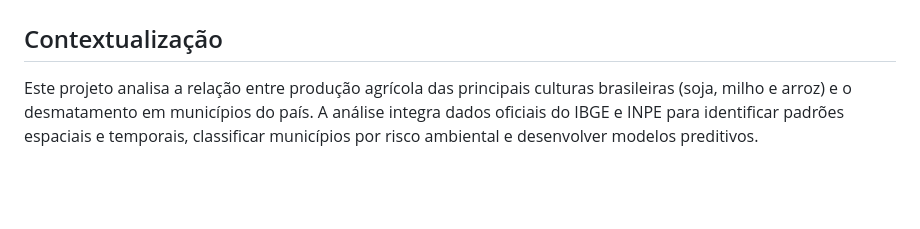
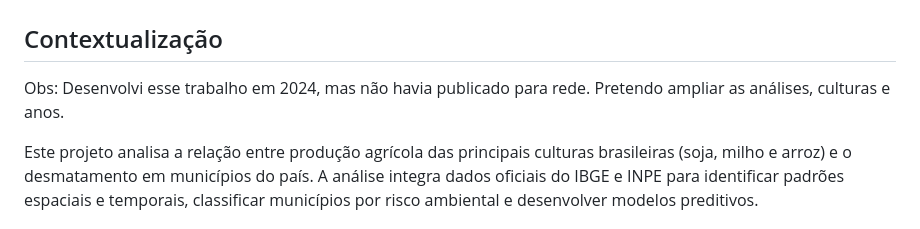
Before and after one commit to JenniferLopes/risco_desmatamento, a Markdown page: README.md, the part around the change. Rendered like a GitHub page; blank space fills up the shorter version.

Commit message:
Add note on project development and future analysis
Added a note about the project's development year and future plans.

```diff
--- a/README.md
+++ b/README.md
@@ -1,6 +1,8 @@
 # Análise de Desmatamento e Produção Agrícola no Brasil (2015-2021)
 
 ## Contextualização
+
+Obs: Desenvolvi esse trabalho em 2024, mas não havia publicado para rede. Pretendo ampliar as análises, culturas e anos.
 
 Este projeto analisa a relação entre produção agrícola das principais
 culturas brasileiras (soja, milho e arroz) e o desmatamento em
```
